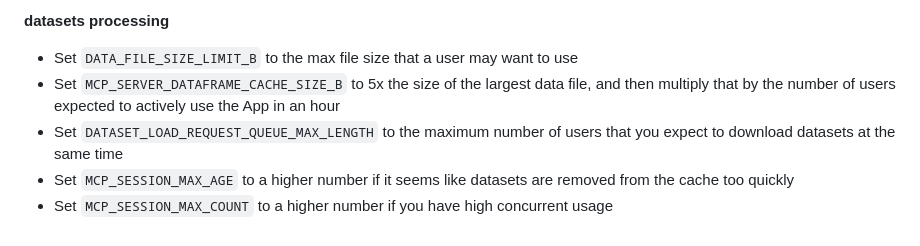
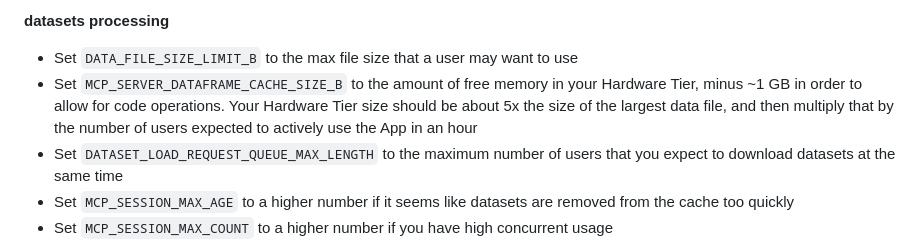
Before and after one commit to dominodatalab/clinical-data-explorer, a Markdown page: INSTALL.md, the part around the change. Rendered like a GitHub page.

Commit message:
improve mcp dataframe cache size instructions

```diff
--- a/INSTALL.md
+++ b/INSTALL.md
@@ -40,7 +40,7 @@ variables have defaults.
 
 **datasets processing**
 - Set `DATA_FILE_SIZE_LIMIT_B` to the max file size that a user may want to use
-- Set `MCP_SERVER_DATAFRAME_CACHE_SIZE_B` to 5x the size of the largest data file, and then multiply that by the number of users expected to actively use the App in an hour
+- Set `MCP_SERVER_DATAFRAME_CACHE_SIZE_B` to the amount of free memory in your Hardware Tier, minus ~1 GB in order to allow for code operations. Your Hardware Tier size should be about 5x the size of the largest data file, and then multiply that by the number of users expected to actively use the App in an hour
 - Set `DATASET_LOAD_REQUEST_QUEUE_MAX_LENGTH` to the maximum number of users that you expect to download datasets at the same time
 - Set `MCP_SESSION_MAX_AGE` to a higher number if it seems like datasets are removed from the cache too quickly
 - Set `MCP_SESSION_MAX_COUNT` to a higher number if you have high concurrent usage
```
